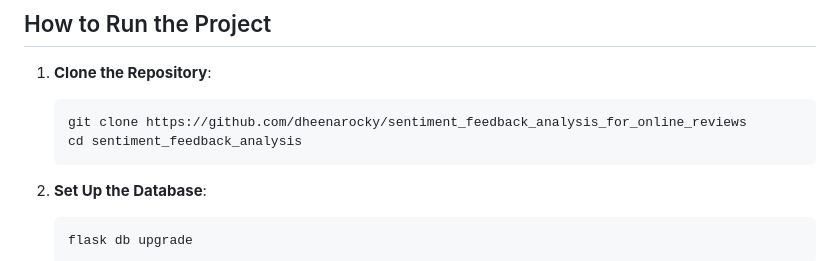
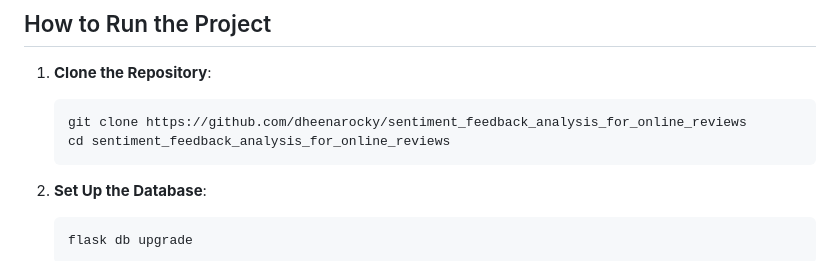
Before and after one commit to dheenarocky/sentiment_feedback_analysis_for_online_reviews, a Markdown page: README.MD, the part around the change. Drawn GitHub-style.

````diff
--- a/README.MD
+++ b/README.MD
@@ -114,7 +114,7 @@ pip install -r requirements.txt
 1. **Clone the Repository**:
    ```bash
    git clone https://github.com/dheenarocky/sentiment_feedback_analysis_for_online_reviews
-   cd sentiment_feedback_analysis
+   cd sentiment_feedback_analysis_for_online_reviews
    ```
 
 2. **Set Up the Database**:
````
